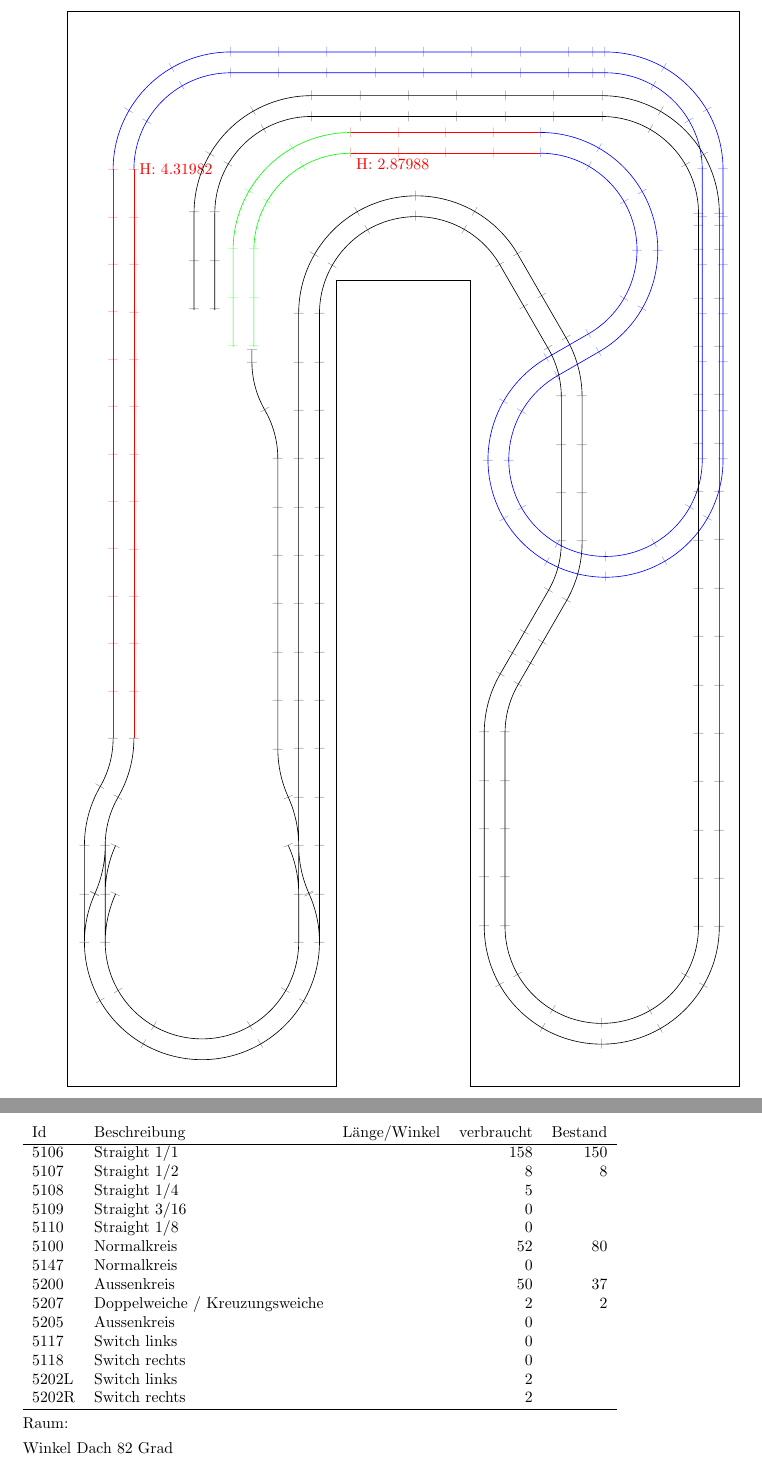
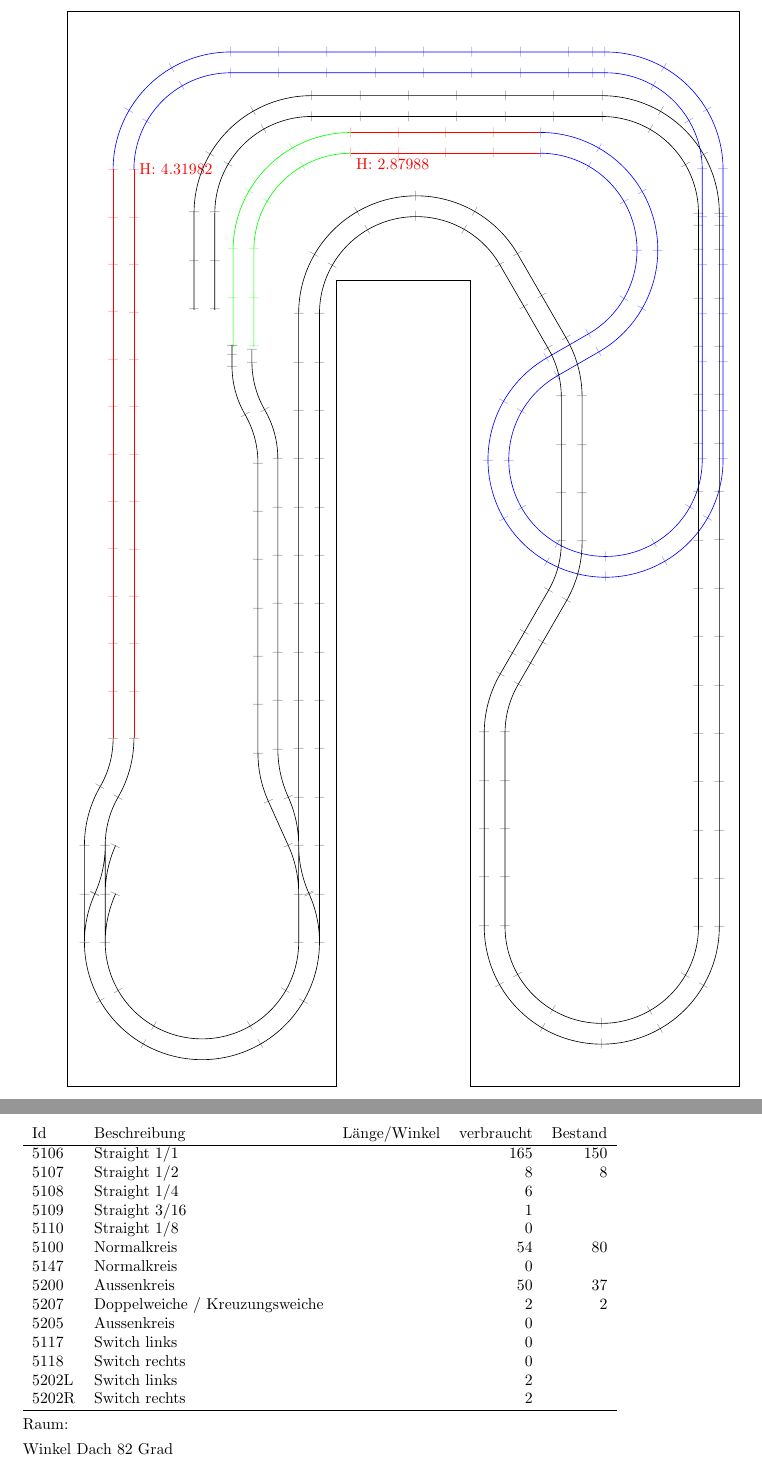
Before and after one commit to pddp/TikzModelTrain, a LaTeX document (ModelTrain.tex): two parts of pages 1 and 2 of 3, joined at a grey line, cut so that both start at the same text. Compiled offline with pdfLaTeX.

Commit message:
Gepfuschte Verbindung

```diff
--- a/ModelTrain.tex
+++ b/ModelTrain.tex
@@ -218,6 +218,16 @@
 			 \Rep{1}{\RCurve{5100}}
 			 \Rep{1}{\Straight{5108}}
 			 ;
+   \RestPosAngle{W4C}
+   \draw (W4C)
+			 \Rep{1}{\Straight{5106}}
+			 \Rep{1}{\RCurve{5206}}
+			 \Rep{6}{\Straight{5106}}
+			 \Rep{1}{\LCurve{5100}}
+			 \Rep{1}{\RCurve{5100}}
+			 \Rep{1}{\Straight{5108}}
+			 \Rep{1}{\Straight{5109}}
+			 ;
 \end{tikzpicture}
 \end{center}
 
```
